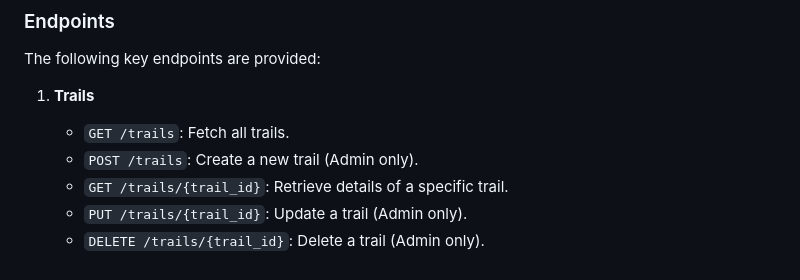
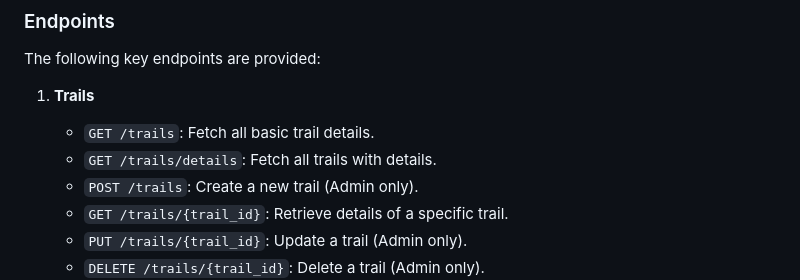
Before and after one commit to Alex-T-Draper/Comp2001, a Markdown page: README.md, the part around the change. Rendered like a GitHub page.

```diff
--- a/README.md
+++ b/README.md
@@ -66,7 +66,8 @@ The API documentation is available via Swagger:
 The following key endpoints are provided:
 
 1. **Trails**
-   - `GET /trails`: Fetch all trails.
+   - `GET /trails`: Fetch all basic trail details.
+   - `GET /trails/details`: Fetch all trails with details.
    - `POST /trails`: Create a new trail (Admin only).
    - `GET /trails/{trail_id}`: Retrieve details of a specific trail.
    - `PUT /trails/{trail_id}`: Update a trail (Admin only).
```
